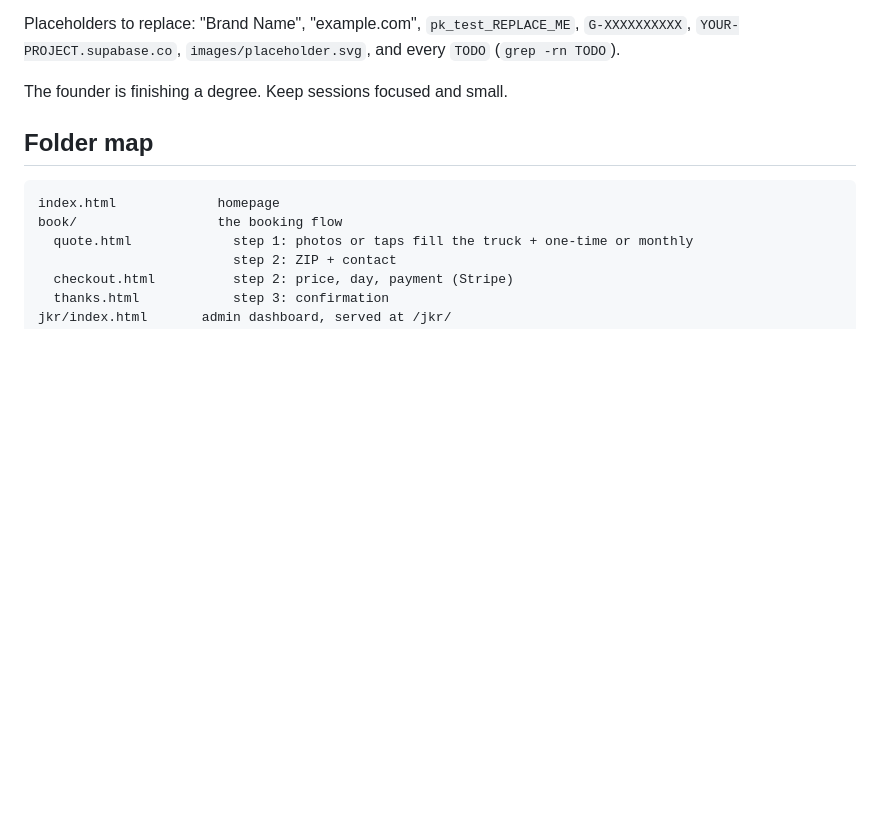
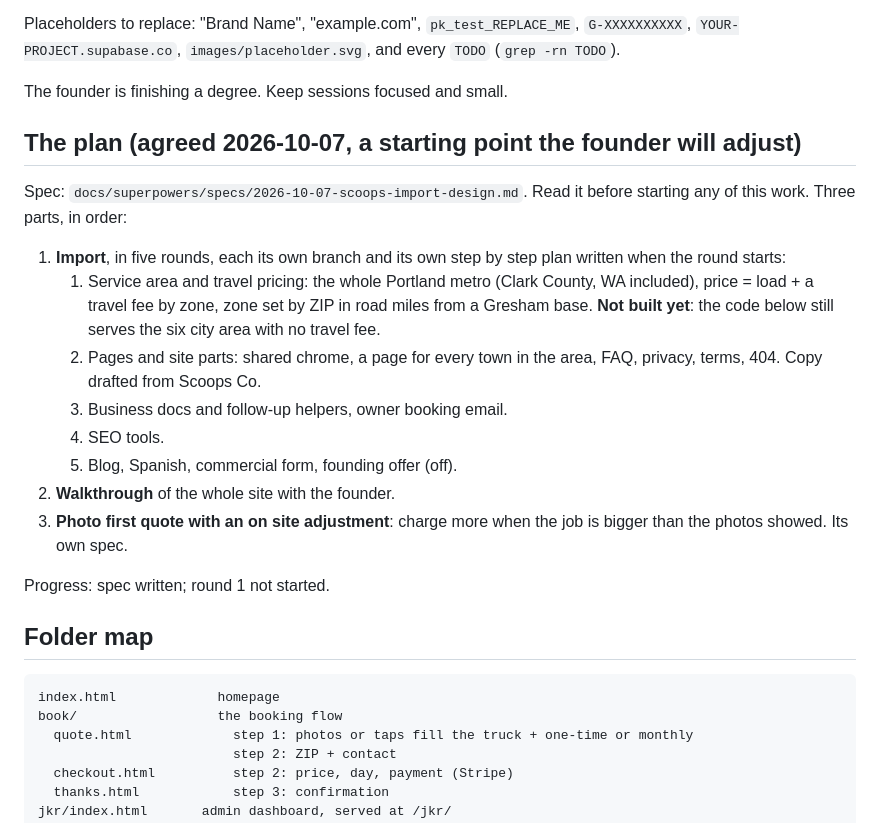
Before and after one commit to jaiykob/jkr, a Markdown page: CLAUDE.md, the part around the change. Rendered like a GitHub page; blank space fills up the shorter version.

Commit message:
CLAUDE.md: record the agreed plan and point to its spec
Co-Authored-By: Claude Opus 5.5 <noreply@anthropic.com>

```diff
--- a/CLAUDE.md
+++ b/CLAUDE.md
@@ -15,6 +15,28 @@ Placeholders to replace: "Brand Name", "example.com",
 `images/placeholder.svg`, and every `TODO` (`grep -rn TODO`).
 
 The founder is finishing a degree. Keep sessions focused and small.
+
+## The plan (agreed 2026-10-07, a starting point the founder will adjust)
+
+Spec: `docs/superpowers/specs/2026-10-07-scoops-import-design.md`. Read it
+before starting any of this work. Three parts, in order:
+
+1. **Import**, in five rounds, each its own branch and its own step by step
+   plan written when the round starts:
+   1. Service area and travel pricing: the whole Portland metro (Clark County,
+      WA included), price = load + a travel fee by zone, zone set by ZIP in
+      road miles from a Gresham base. **Not built yet**: the code below still
+      serves the six city area with no travel fee.
+   2. Pages and site parts: shared chrome, a page for every town in the area,
+      FAQ, privacy, terms, 404. Copy drafted from Scoops Co.
+   3. Business docs and follow-up helpers, owner booking email.
+   4. SEO tools.
+   5. Blog, Spanish, commercial form, founding offer (off).
+2. **Walkthrough** of the whole site with the founder.
+3. **Photo first quote with an on site adjustment**: charge more when the job
+   is bigger than the photos showed. Its own spec.
+
+Progress: spec written; round 1 not started.
 
 ## Folder map
 
```
